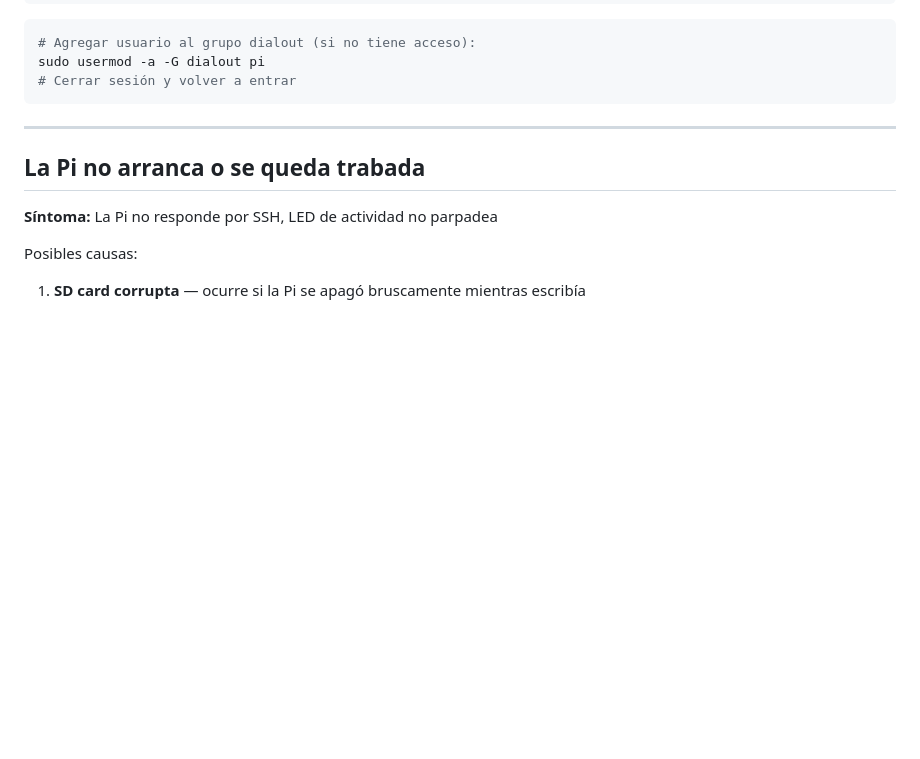
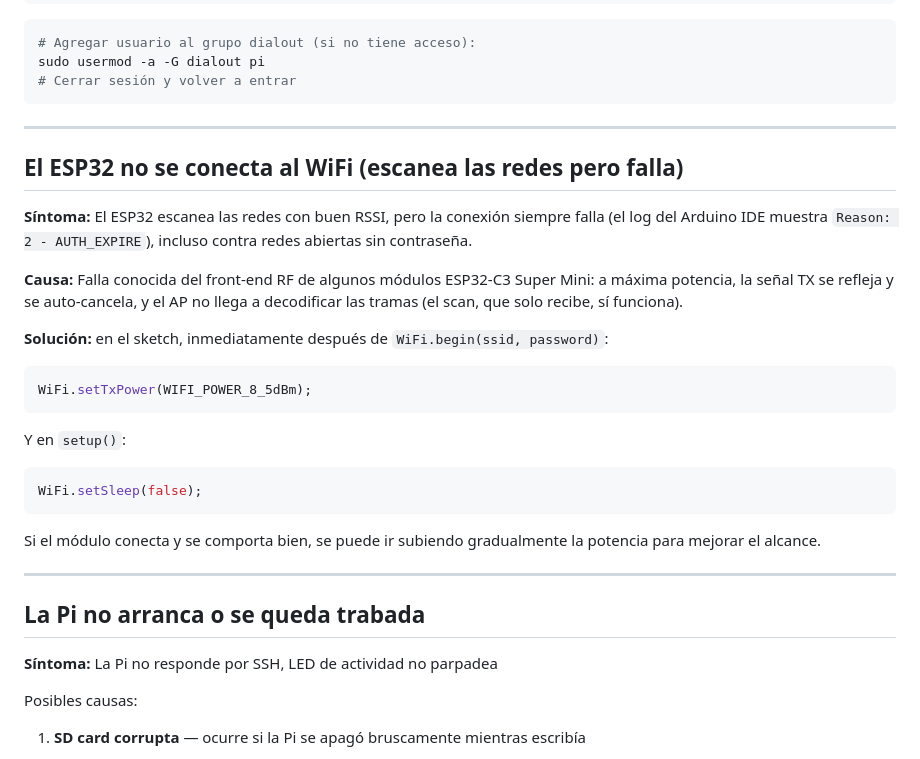
Before and after one commit to lux-metro/ella, a Markdown page: docs/05-troubleshooting.md, the part around the change. Drawn GitHub-style; blank space fills up the shorter version.

Commit message:
docs: troubleshooting: seccion ESP32 no conecta por potencia TX

````diff
--- a/docs/05-troubleshooting.md
+++ b/docs/05-troubleshooting.md
@@ -83,6 +83,28 @@ ls -la /dev/ttyUSB0
 sudo usermod -a -G dialout pi
 # Cerrar sesión y volver a entrar
 ```
+
+---
+
+## El ESP32 no se conecta al WiFi (escanea las redes pero falla)
+
+**Síntoma:** El ESP32 escanea las redes con buen RSSI, pero la conexión siempre falla (el log del Arduino IDE muestra `Reason: 2 - AUTH_EXPIRE`), incluso contra redes abiertas sin contraseña.
+
+**Causa:** Falla conocida del front-end RF de algunos módulos ESP32-C3 Super Mini: a máxima potencia, la señal TX se refleja y se auto-cancela, y el AP no llega a decodificar las tramas (el scan, que solo recibe, sí funciona).
+
+**Solución:** en el sketch, inmediatamente después de `WiFi.begin(ssid, password)`:
+
+```cpp
+WiFi.setTxPower(WIFI_POWER_8_5dBm);
+```
+
+Y en `setup()`:
+
+```cpp
+WiFi.setSleep(false);
+```
+
+Si el módulo conecta y se comporta bien, se puede ir subiendo gradualmente la potencia para mejorar el alcance.
 
 ---
 
````
